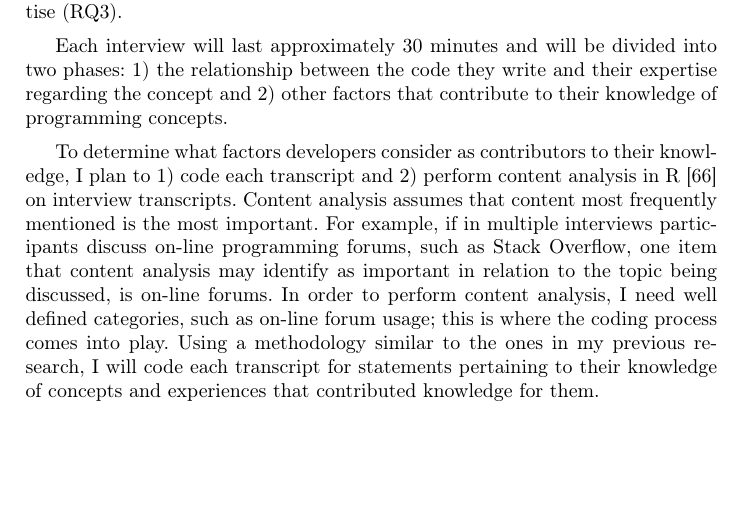
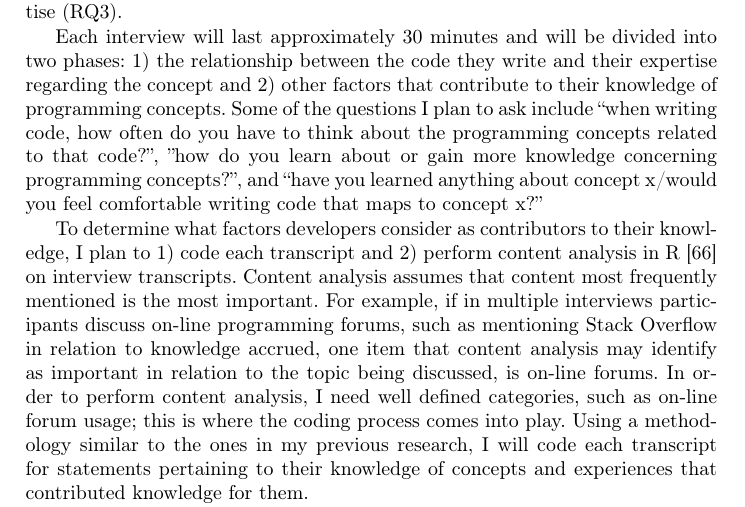
Before and after one commit to brittjay0104/oral-document, a LaTeX thesis (document/main.tex): part of page 32 of 45 before the commit and part of page 32 of 46 after it, cut so that both start at the same text, the shorter picture padded with empty space. Compiled offline with pdfLaTeX.

Commit message:
Fixes #73 and Fixes #74

```diff
--- a/document/main.tex
+++ b/document/main.tex
@@ -966,9 +966,9 @@ I chose operators, variables, and exceptions as the three concepts I will use fo
 Although there is value in quantitative findings, my research experience suggests that there is a richness in qualitative data that cannot be achieved with quantitative data and analyses.
 I chose the variables for M1 based on qualitative and quantitative findings; therefore, another way I plan to assess generalizability, and find opportunities for approach refinement, is by conducting short, semi-structured interviews with developers (10--20) regarding factors that contribute to their programming concept expertise (RQ3).
 
-Each interview will last approximately 30 minutes and will be divided into two phases: 1) the relationship between the code they write and their expertise regarding the concept and 2) other factors that contribute to their knowledge of programming concepts.
+Each interview will last approximately 30 minutes and will be divided into two phases: 1) the relationship between the code they write and their expertise regarding the concept and 2) other factors that contribute to their knowledge of programming concepts. Some of the questions I plan to ask include ``when writing code, how often do you have to think about the programming concepts related to that code?'', ''how do you learn about or gain more knowledge concerning programming concepts?'', and ``have you learned anything about concept x/would you feel comfortable writing code that maps to concept x?''
 
-To determine what factors developers consider as contributors to their knowledge, I plan to 1) code each transcript and 2) perform content analysis in R~\cite{RSoftware} on interview transcripts. Content analysis assumes that content most frequently mentioned is the most important. For example, if in multiple interviews participants discuss on-line programming forums, such as Stack Overflow, one item that content analysis may identify as important in relation to the topic being discussed, is on-line forums. In order to perform content analysis, I need well defined categories, such as on-line forum usage; this is where the coding process comes into play. Using a methodology similar to the ones in my previous research, I will code each transcript for statements pertaining to their knowledge of concepts and experiences that contributed knowledge for them.
+To determine what factors developers consider as contributors to their knowledge, I plan to 1) code each transcript and 2) perform content analysis in R~\cite{RSoftware} on interview transcripts. Content analysis assumes that content most frequently mentioned is the most important. For example, if in multiple interviews participants discuss on-line programming forums, such as mentioning Stack Overflow in relation to knowledge accrued, one item that content analysis may identify as important in relation to the topic being discussed, is on-line forums. In order to perform content analysis, I need well defined categories, such as on-line forum usage; this is where the coding process comes into play. Using a methodology similar to the ones in my previous research, I will code each transcript for statements pertaining to their knowledge of concepts and experiences that contributed knowledge for them.
 
 To validate source code as a factor, and other factors that emerged during the interviews, I plan to administer a survey to another set of developers (50--100). To encourage participation, and thereby increase the likelihood I will get a large set of responses~\cite{smith2013improving}, I plan to ask only one question: \emph{Which of the following contribute to your knowledge of programming concepts?}. I will include a definition and example of a programming concept so that participants are able to accurately respond. I will also communicate to their interests as developers, such as improvement of the tools available for the to use.
 I will include each factor identified during the interviews as response options.
```
Also changed, not shown: document/main.pdf.
